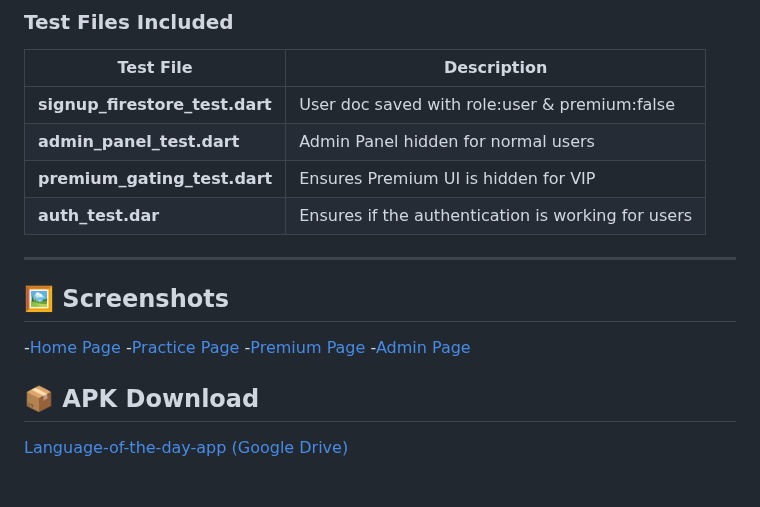
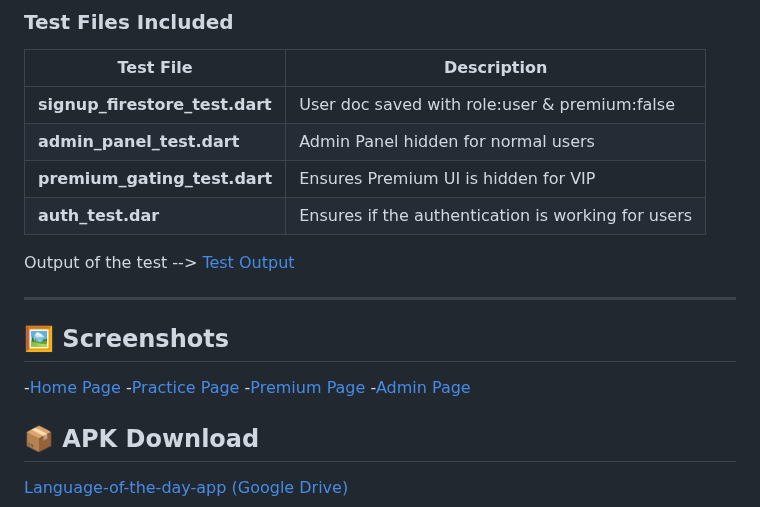
Before and after one commit to Shreyash2912/App-Development, a Markdown page: Mini-Project/README.md, the part around one of its changes. Rendered like a GitHub page; blank space fills up the shorter version.

```diff
--- a/Mini-Project/README.md
+++ b/Mini-Project/README.md
@@ -156,6 +156,8 @@ flutter test
 | **premium_gating_test.dart** | Ensures Premium UI is hidden for VIP |
 | **auth_test.dar** | Ensures if the authentication is working for users |
 
+Output of the test --> [Test Output](Outputs/Test.png)
+
 ---
 
 ## 🖼 Screenshots
```
Also changed, not shown: other parts of Mini-Project/README.md (+4 -4 lines).
